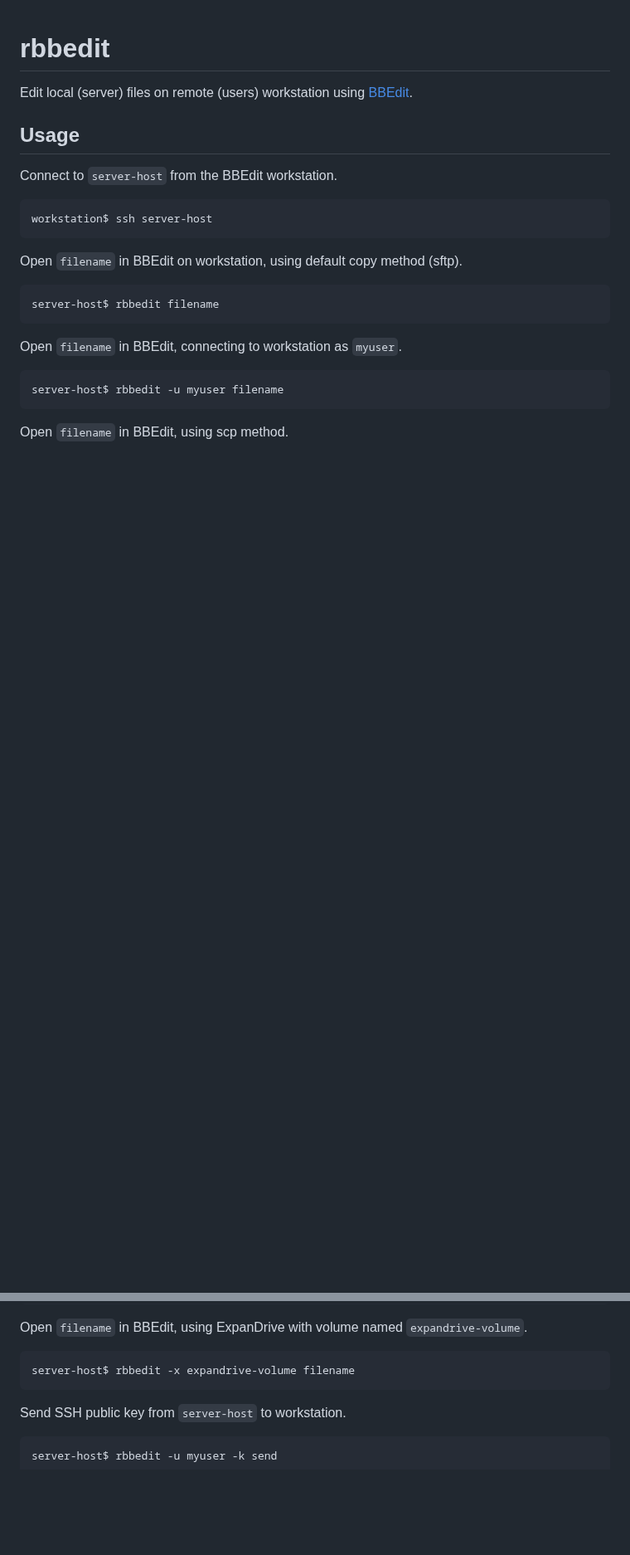
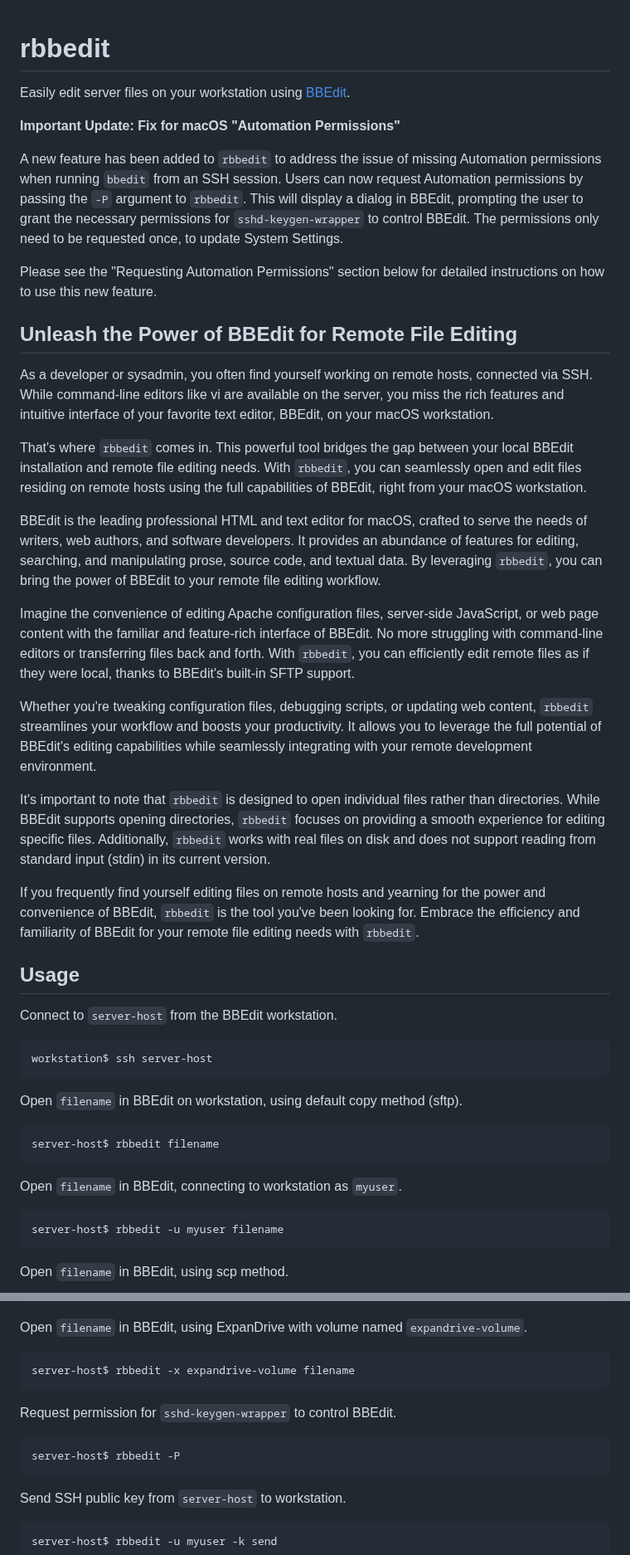
Before and after one commit to cngarrison/rbbedit, a Markdown page: README.md, 2 parts joined by grey strips. Shown at 83% size. Rendered like a GitHub page; blank space fills up the shorter version.

```diff
--- a/README.md
+++ b/README.md
@@ -1,10 +1,52 @@
 rbbedit
 =======
 
-Edit local (server) files on remote (users) workstation using [BBEdit][].
+Easily edit server files on your workstation using [BBEdit][].
 
 [BBEdit]: http://www.barebones.com/products/bbedit/
 
+**Important Update: Fix for macOS "Automation Permissions"**
+
+A new feature has been added to `rbbedit` to address the issue of missing Automation permissions when running `bbedit`
+from an SSH session. Users can now request Automation permissions by passing the `-P` argument to `rbbedit`. This will
+display a dialog in BBEdit, prompting the user to grant the necessary permissions for `sshd-keygen-wrapper` to control
+BBEdit. The permissions only need to be requested once, to update System Settings.
+
+Please see the "Requesting Automation Permissions" section below for detailed instructions on how to use this new
+feature.
+
+Unleash the Power of BBEdit for Remote File Editing
+-----------------------------------------------------------
+
+As a developer or sysadmin, you often find yourself working on remote hosts, connected via SSH. While command-line
+editors like vi are available on the server, you miss the rich features and intuitive interface of your favorite text
+editor, BBEdit, on your macOS workstation.
+
+That's where `rbbedit` comes in. This powerful tool bridges the gap between your local BBEdit installation and remote
+file editing needs. With `rbbedit`, you can seamlessly open and edit files residing on remote hosts using the full
+capabilities of BBEdit, right from your macOS workstation.
+
+BBEdit is the leading professional HTML and text editor for macOS, crafted to serve the needs of writers, web authors,
+and software developers. It provides an abundance of features for editing, searching, and manipulating prose, source
+code, and textual data. By leveraging `rbbedit`, you can bring the power of BBEdit to your remote file editing workflow.
+
+Imagine the convenience of editing Apache configuration files, server-side JavaScript, or web page content with the
+familiar and feature-rich interface of BBEdit. No more struggling with command-line editors or transferring files back
+and forth. With `rbbedit`, you can efficiently edit remote files as if they were local, thanks to BBEdit's built-in SFTP
+support.
+
+Whether you're tweaking configuration files, debugging scripts, or updating web content, `rbbedit` streamlines your
+workflow and boosts your productivity. It allows you to leverage the full potential of BBEdit's editing capabilities
+while seamlessly integrating with your remote development environment.
+
+It's important to note that `rbbedit` is designed to open individual files rather than directories. While BBEdit
+supports opening directories, `rbbedit` focuses on providing a smooth experience for editing specific files.
+Additionally, `rbbedit` works with real files on disk and does not support reading from standard input (stdin) in its
+current version.
+
+If you frequently find yourself editing files on remote hosts and yearning for the power and convenience of BBEdit,
+`rbbedit` is the tool you've been looking for. Embrace the efficiency and familiarity of BBEdit for your remote file
+editing needs with `rbbedit`.
 
 Usage
 -----
@@ -28,6 +70,10 @@ Open `filename` in BBEdit, using scp method.
 Open `filename` in BBEdit, using ExpanDrive with volume named `expandrive-volume`.
 
 	server-host$ rbbedit -x expandrive-volume filename
+
+Request permission for `sshd-keygen-wrapper` to control BBEdit.
+
+	server-host$ rbbedit -P
 
 Send SSH public key from `server-host` to workstation.
 
```
Also changed, not shown: other parts of README.md (+64 -0 lines), automation-perms.png (added).
